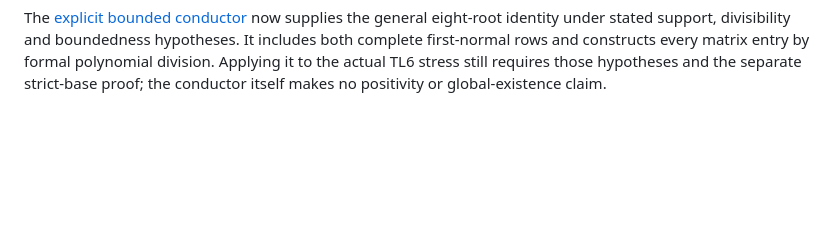
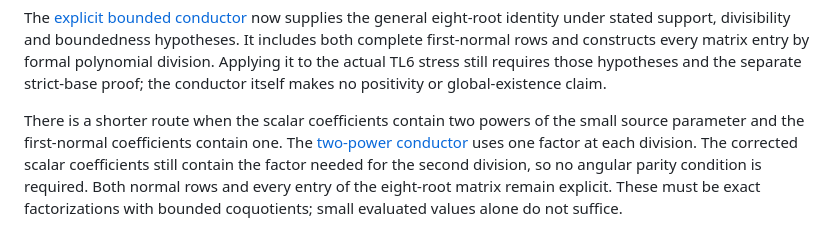
Before and after one commit to anubhav70747/q222-finite-sdp, a Markdown page: independent-review/EXACT_LIFT_ROUTE.md, the part around the change. Drawn GitHub-style; blank space fills up the shorter version.

Commit message:
Simplify the bounded conductor using two source factors

```diff
--- a/independent-review/EXACT_LIFT_ROUTE.md
+++ b/independent-review/EXACT_LIFT_ROUTE.md
@@ -462,3 +462,12 @@ hypotheses. It includes both complete first-normal rows and constructs every
 matrix entry by formal polynomial division. Applying it to the actual TL6
 stress still requires those hypotheses and the separate strict-base proof;
 the conductor itself makes no positivity or global-existence claim.
+
+There is a shorter route when the scalar coefficients contain two powers
+of the small source parameter and the first-normal coefficients contain
+one. The [two-power conductor](TWO_POWER_CONDUCTOR.md) uses one factor at
+each division. The corrected scalar coefficients still contain the factor
+needed for the second division, so no angular parity condition is required.
+Both normal rows and every entry of the eight-root matrix remain explicit. These must
+be exact factorizations with bounded coquotients; small evaluated values
+alone do not suffice.
```
Also changed, not shown: independent-review/TWO_POWER_CONDUCTOR.md (added, +157 -0 lines).
